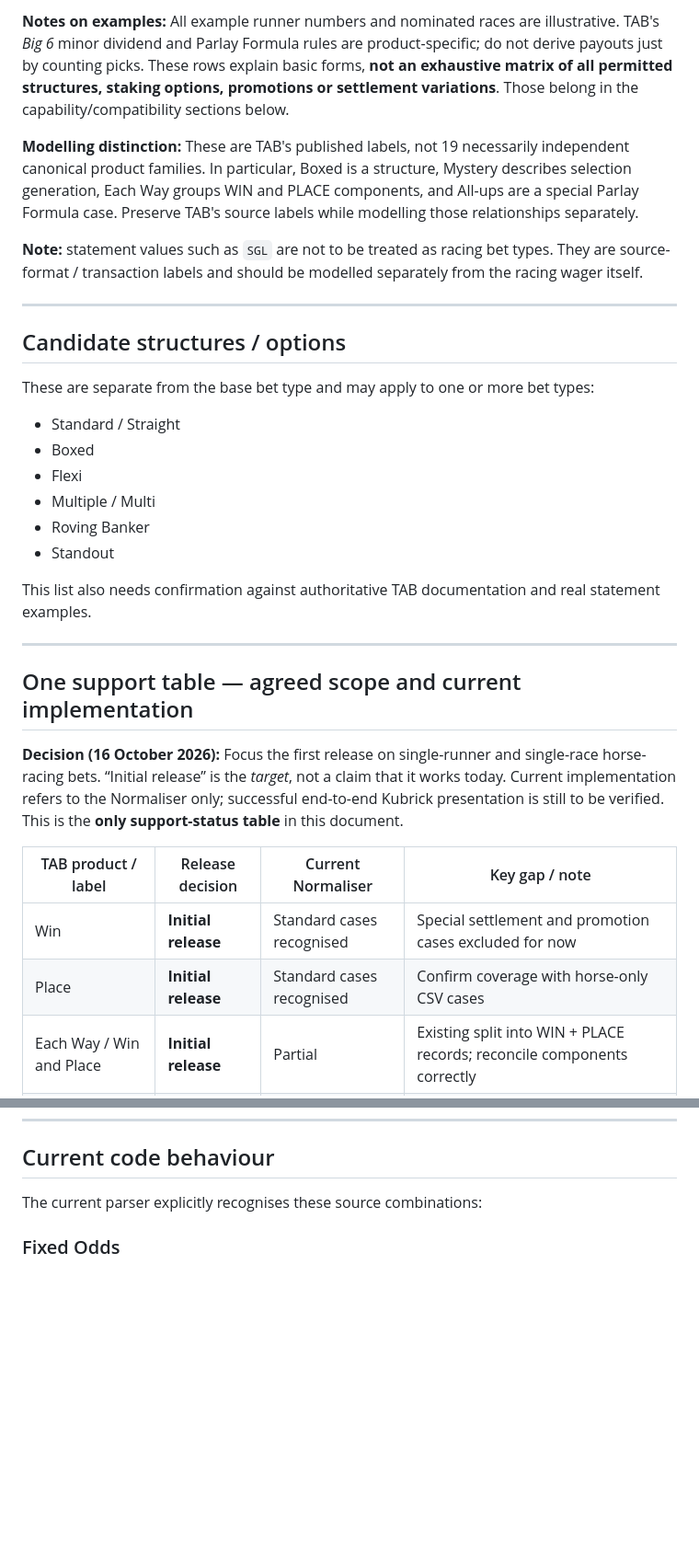
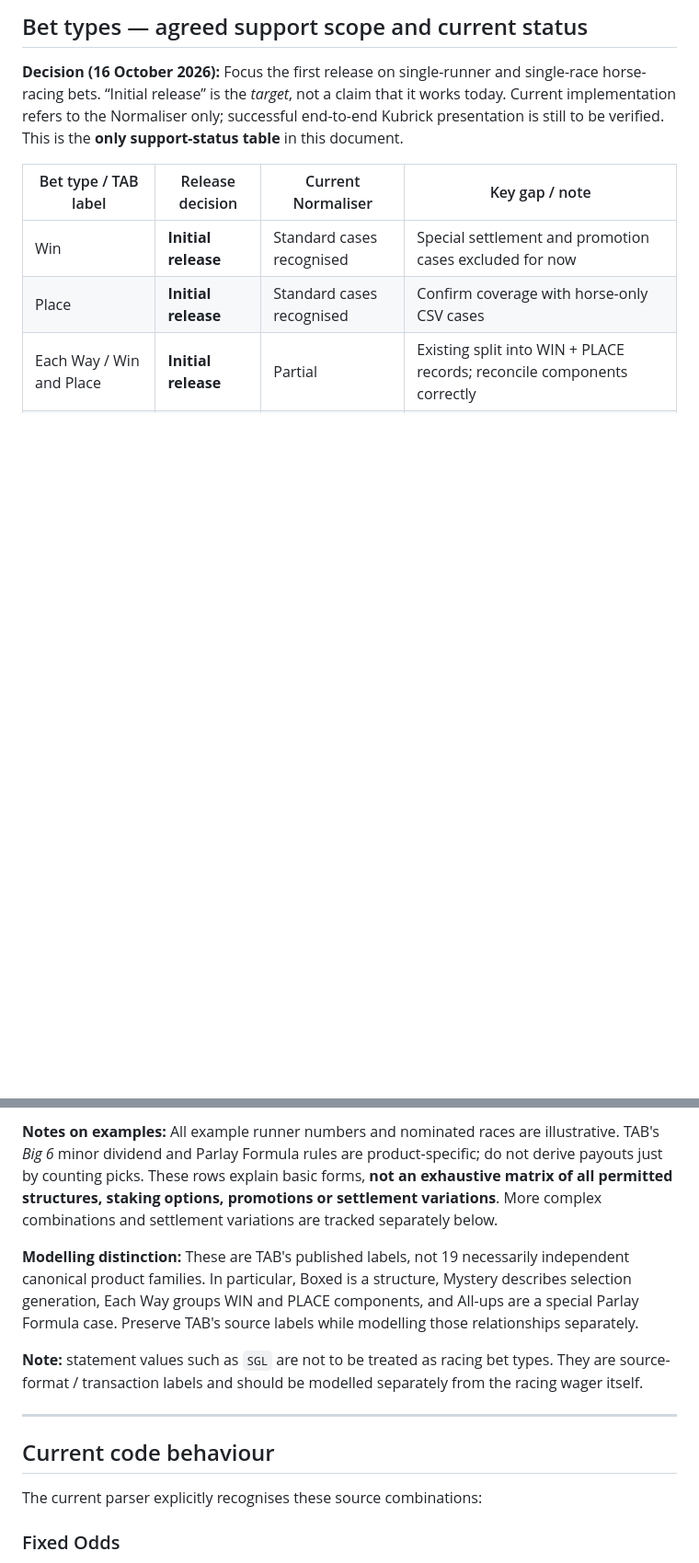
Before and after one commit to rorygleeson/TabAPIvbeta2, a Markdown page: docs/BET-TYPE-MODEL-TODO.md, 2 parts joined by grey strips. Shown at 92% size. Rendered like a GitHub page; blank space fills up the shorter version.

```diff
--- a/docs/BET-TYPE-MODEL-TODO.md
+++ b/docs/BET-TYPE-MODEL-TODO.md
@@ -94,31 +15,8 @@ The examples below are **illustrative**, not copied from punters' CSVs. Runner n
-**Notes on examples:** All example runner numbers and nominated races are illustrative. TAB's *Big 6* minor dividend and Parlay Formula rules are product-specific; do not derive payouts just by counting picks. These rows explain basic forms, **not an exhaustive matrix of all permitted structures, staking options, promotions or settlement variations**. Those belong in the capability/compatibility sections below.
-
-**Modelling distinction:** These are TAB's published labels, not 19 necessarily independent canonical product families. In particular, Boxed is a structure, Mystery describes selection generation, Each Way groups WIN and PLACE components, and All-ups are a special Parlay Formula case. Preserve TAB's source labels while modelling those relationships separately.
-
-**Note:** statement values such as `SGL` are not to be treated as racing bet types. They are source-format / transaction labels and should be modelled separately from the racing wager itself.
-
----
-
-## Candidate structures / options
-
-These are separate from the base bet type and may apply to one or more bet types:
-
-- Standard / Straight
-- Boxed
-- Flexi
-- Multiple / Multi
-- Roving Banker
-- Standout
-
-This list also needs confirmation against authoritative TAB documentation and real statement examples.
-
----
-
-## One support table — agreed scope and current implementation
+## Bet types — agreed support scope and current status
 
 **Decision (16 October 2026):** Focus the first release on single-runner and single-race horse-racing bets. “Initial release” is the *target*, not a claim that it works today. Current implementation refers to the Normaliser only; successful end-to-end Kubrick presentation is still to be verified. This is the **only support-status table** in this document.
 
-| TAB product / label | Release decision | Current Normaliser | Key gap / note |
+| Bet type / TAB label | Release decision | Current Normaliser | Key gap / note |
 |---|---|---|---|
 | Win | **Initial release** | Standard cases recognised | Special settlement and promotion cases excluded for now |
 | Place | **Initial release** | Standard cases recognised | Confirm coverage with horse-only CSV cases |
@@ -149,3 +87,11 @@ This list also needs confirmation against authoritative TAB documentation and re
+**Notes on examples:** All example runner numbers and nominated races are illustrative. TAB's *Big 6* minor dividend and Parlay Formula rules are product-specific; do not derive payouts just by counting picks. These rows explain basic forms, **not an exhaustive matrix of all permitted structures, staking options, promotions or settlement variations**. More complex combinations and settlement variations are tracked separately below.
+
+**Modelling distinction:** These are TAB's published labels, not 19 necessarily independent canonical product families. In particular, Boxed is a structure, Mystery describes selection generation, Each Way groups WIN and PLACE components, and All-ups are a special Parlay Formula case. Preserve TAB's source labels while modelling those relationships separately.
+
+**Note:** statement values such as `SGL` are not to be treated as racing bet types. They are source-format / transaction labels and should be modelled separately from the racing wager itself.
+
+---
+
 ## Current code behaviour
 
 The current parser explicitly recognises these source combinations:
```
Also changed, not shown: other parts of docs/BET-TYPE-MODEL-TODO.md (+52 -124 lines).
